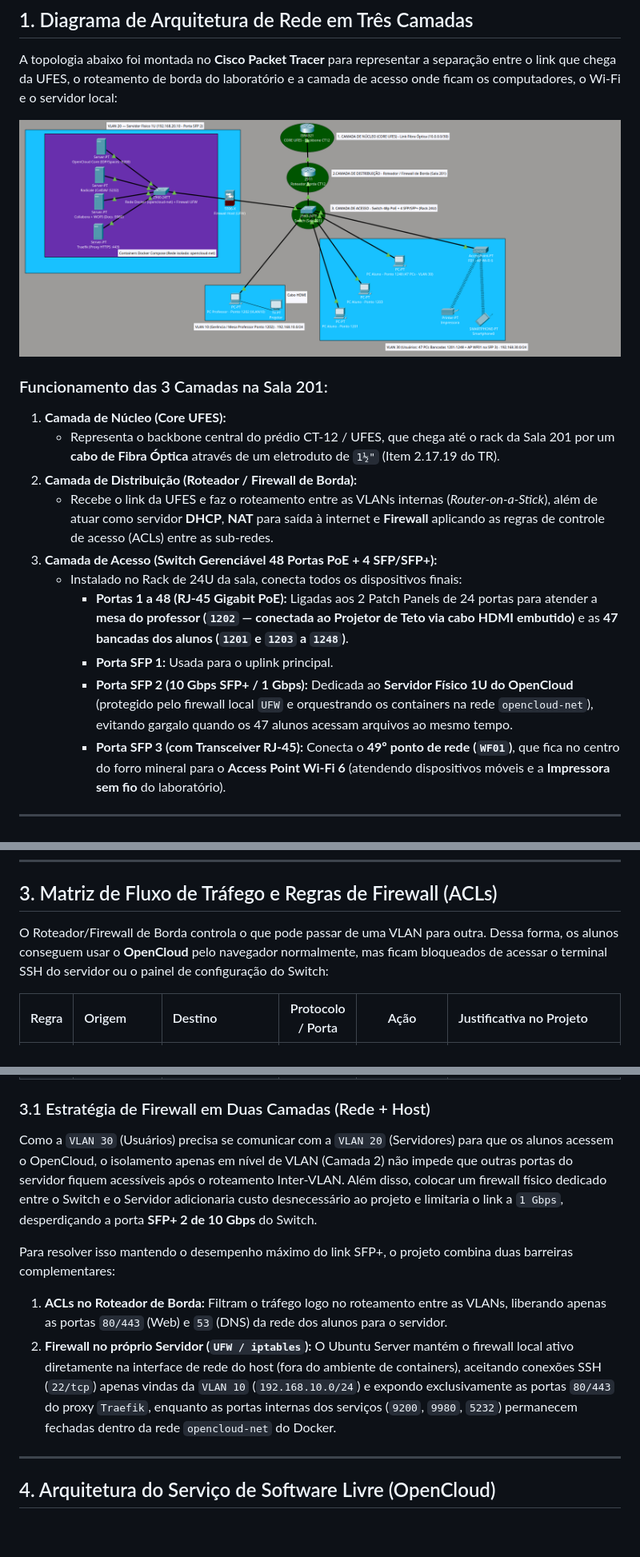
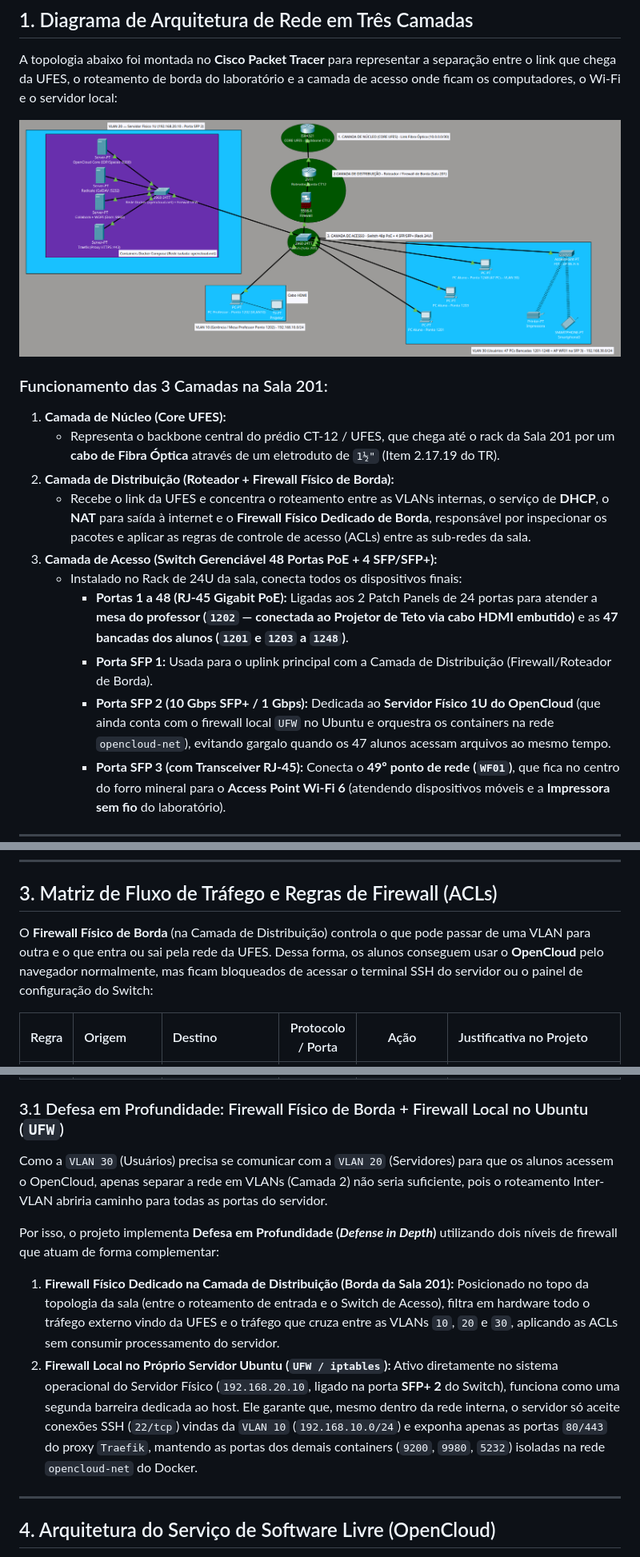
Before and after one commit to ArthurSVieira/LabRedes, a Markdown page: docs/projeto-logico.md, 3 parts joined by grey strips. Shown at 80% size. GitHub-like rendering; pictures changed too: docs/imagens/topologia-logica-cisco.png; blank space fills up the shorter version.

```diff
--- a/docs/projeto-logico.md
+++ b/docs/projeto-logico.md
@@ -10,13 +10,13 @@ A topologia abaixo foi montada no **Cisco Packet Tracer** para representar a sep
 ### Funcionamento das 3 Camadas na Sala 201:
 1. **Camada de Núcleo (Core UFES):**
    - Representa o backbone central do prédio CT-12 / UFES, que chega até o rack da Sala 201 por um **cabo de Fibra Óptica** através de um eletroduto de `1½"` (Item 2.17.19 do TR).
-2. **Camada de Distribuição (Roteador / Firewall de Borda):**
-   - Recebe o link da UFES e faz o roteamento entre as VLANs internas (*Router-on-a-Stick*), além de atuar como servidor **DHCP**, **NAT** para saída à internet e **Firewall** aplicando as regras de controle de acesso (ACLs) entre as sub-redes.
+2. **Camada de Distribuição (Roteador + Firewall Físico de Borda):**
+   - Recebe o link da UFES e concentra o roteamento entre as VLANs internas, o serviço de **DHCP**, o **NAT** para saída à internet e o **Firewall Físico Dedicado de Borda**, responsável por inspecionar os pacotes e aplicar as regras de controle de acesso (ACLs) entre as sub-redes da sala.
 3. **Camada de Acesso (Switch Gerenciável 48 Portas PoE + 4 SFP/SFP+):**
    - Instalado no Rack de 24U da sala, conecta todos os dispositivos finais:
      - **Portas 1 a 48 (RJ-45 Gigabit PoE):** Ligadas aos 2 Patch Panels de 24 portas para atender a **mesa do professor (`1202` — conectada ao Projetor de Teto via cabo HDMI embutido)** e as **47 bancadas dos alunos (`1201` e `1203` a `1248`)**.
-     - **Porta SFP 1:** Usada para o uplink principal.
-     - **Porta SFP 2 (10 Gbps SFP+ / 1 Gbps):** Dedicada ao **Servidor Físico 1U do OpenCloud** (protegido pelo firewall local `UFW` e orquestrando os containers na rede `opencloud-net`), evitando gargalo quando os 47 alunos acessam arquivos ao mesmo tempo.
+     - **Porta SFP 1:** Usada para o uplink principal com a Camada de Distribuição (Firewall/Roteador de Borda).
+     - **Porta SFP 2 (10 Gbps SFP+ / 1 Gbps):** Dedicada ao **Servidor Físico 1U do OpenCloud** (que ainda conta com o firewall local `UFW` no Ubuntu e orquestra os containers na rede `opencloud-net`), evitando gargalo quando os 47 alunos acessam arquivos ao mesmo tempo.
      - **Porta SFP 3 (com Transceiver RJ-45):** Conecta o **49º ponto de rede (`WF01`)**, que fica no centro do forro mineral para o **Access Point Wi-Fi 6** (atendendo dispositivos móveis e a **Impressora sem fio** do laboratório).
 
 ---
@@ -36,7 +36,7 @@ Para evitar que o tráfego das bancadas dos alunos se misture com a gerência do
 
 ## 3. Matriz de Fluxo de Tráfego e Regras de Firewall (ACLs)
 
-O Roteador/Firewall de Borda controla o que pode passar de uma VLAN para outra. Dessa forma, os alunos conseguem usar o **OpenCloud** pelo navegador normalmente, mas ficam bloqueados de acessar o terminal SSH do servidor ou o painel de configuração do Switch:
+O **Firewall Físico de Borda** (na Camada de Distribuição) controla o que pode passar de uma VLAN para outra e o que entra ou sai pela rede da UFES. Dessa forma, os alunos conseguem usar o **OpenCloud** pelo navegador normalmente, mas ficam bloqueados de acessar o terminal SSH do servidor ou o painel de configuração do Switch:
 
 | Regra | Origem | Destino | Protocolo / Porta | Ação | Justificativa no Projeto |
 | :---: | :--- | :--- | :---: | :---: | :--- |
@@ -47,13 +47,13 @@ O Roteador/Firewall de Borda controla o que pode passar de uma VLAN para outra.
 | **05** | `VLAN 30 (Usuários)` | `Servidor OpenCloud`<br>(`192.168.20.10`) | `TCP 22` (SSH) e portas internas (`9200`, `9980`, `5232`) | ❌ **BLOQUEAR** | Garante que os alunos só acessem o servidor pela porta web segura (`443` do Traefik), bloqueando tentativas de login SSH ou acesso direto aos containers. |
 | **06** | `VLAN 10`, `VLAN 20` e `VLAN 30` | `Core UFES / Internet` | `TCP 80, 443` / `UDP 123` (NTP) | ✅ **PERMITIR** | Acesso à internet acadêmica da UFES, atualizações de pacotes Linux/Docker e sincronização de relógio (NTP). |
 
-### 3.1 Estratégia de Firewall em Duas Camadas (Rede + Host)
+### 3.1 Defesa em Profundidade: Firewall Físico de Borda + Firewall Local no Ubuntu (`UFW`)
 
-Como a `VLAN 30` (Usuários) precisa se comunicar com a `VLAN 20` (Servidores) para que os alunos acessem o OpenCloud, o isolamento apenas em nível de VLAN (Camada 2) não impede que outras portas do servidor fiquem acessíveis após o roteamento Inter-VLAN. Além disso, colocar um firewall físico dedicado entre o Switch e o Servidor adicionaria custo desnecessário ao projeto e limitaria o link a `1 Gbps`, desperdiçando a porta **SFP+ 2 de 10 Gbps** do Switch.
+Como a `VLAN 30` (Usuários) precisa se comunicar com a `VLAN 20` (Servidores) para que os alunos acessem o OpenCloud, apenas separar a rede em VLANs (Camada 2) não seria suficiente, pois o roteamento Inter-VLAN abriria caminho para todas as portas do servidor.
 
-Para resolver isso mantendo o desempenho máximo do link SFP+, o projeto combina duas barreiras complementares:
-1. **ACLs no Roteador de Borda:** Filtram o tráfego logo no roteamento entre as VLANs, liberando apenas as portas `80/443` (Web) e `53` (DNS) da rede dos alunos para o servidor.
-2. **Firewall no próprio Servidor (`UFW / iptables`):** O Ubuntu Server mantém o firewall local ativo diretamente na interface de rede do host (fora do ambiente de containers), aceitando conexões SSH (`22/tcp`) apenas vindas da `VLAN 10` (`192.168.10.0/24`) e expondo exclusivamente as portas `80/443` do proxy `Traefik`, enquanto as portas internas dos serviços (`9200`, `9980`, `5232`) permanecem fechadas dentro da rede `opencloud-net` do Docker.
+Por isso, o projeto implementa **Defesa em Profundidade (*Defense in Depth*)** utilizando dois níveis de firewall que atuam de forma complementar:
+1. **Firewall Físico Dedicado na Camada de Distribuição (Borda da Sala 201):** Posicionado no topo da topologia da sala (entre o roteamento de entrada e o Switch de Acesso), filtra em hardware todo o tráfego externo vindo da UFES e o tráfego que cruza entre as VLANs `10`, `20` e `30`, aplicando as ACLs sem consumir processamento do servidor.
+2. **Firewall Local no Próprio Servidor Ubuntu (`UFW / iptables`):** Ativo diretamente no sistema operacional do Servidor Físico (`192.168.20.10`, ligado na porta **SFP+ 2** do Switch), funciona como uma segunda barreira dedicada ao host. Ele garante que, mesmo dentro da rede interna, o servidor só aceite conexões SSH (`22/tcp`) vindas da `VLAN 10` (`192.168.10.0/24`) e exponha apenas as portas `80/443` do proxy `Traefik`, mantendo as portas dos demais containers (`9200`, `9980`, `5232`) isoladas na rede `opencloud-net` do Docker.
 
 ---
 
```
Also changed, not shown: other parts of docs/projeto-logico.md (+2 -2 lines), docs/projeto-fisico.md (+37 -12 lines), 1 other file.
